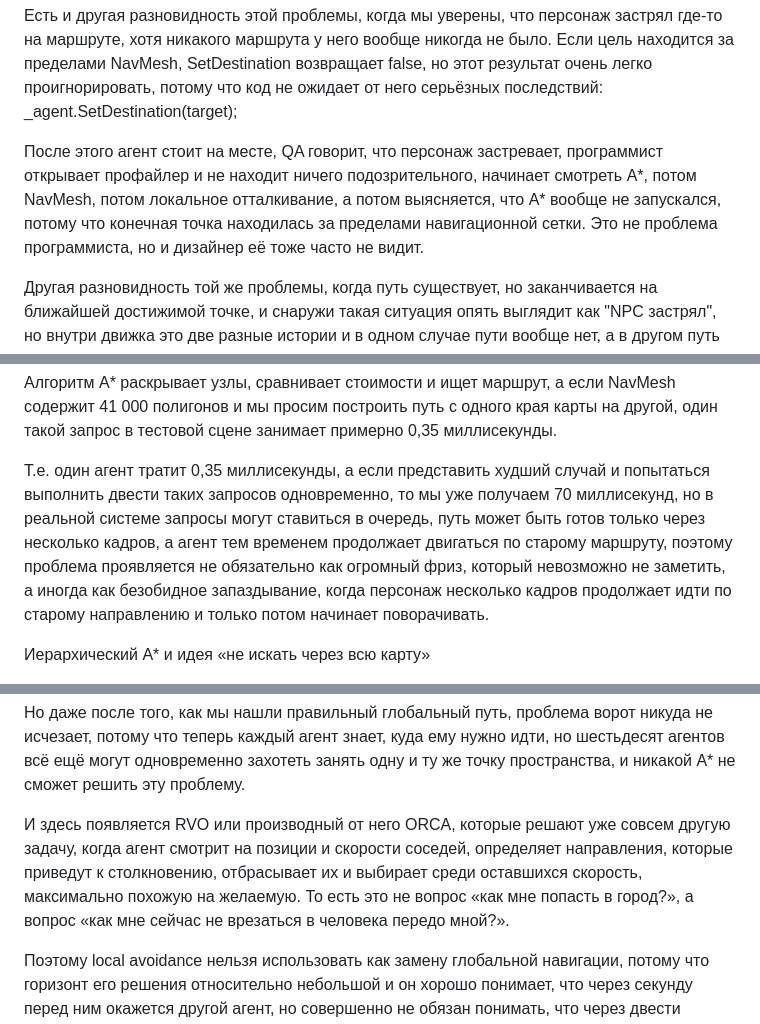
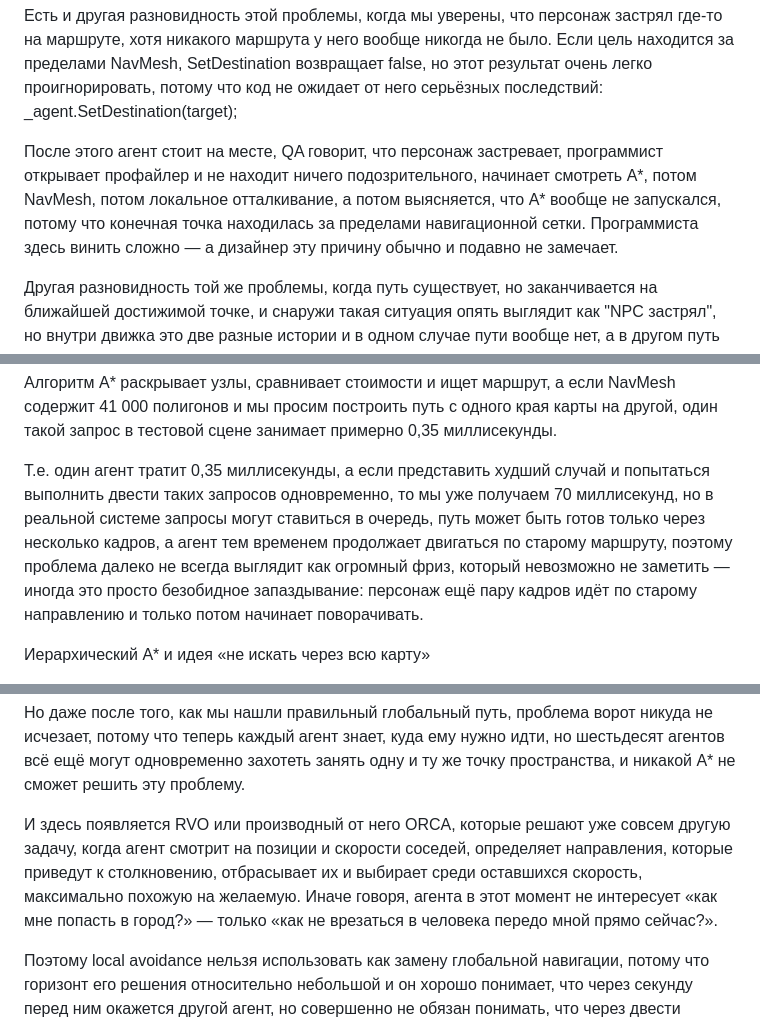
Before and after one commit to dalerank/article_pathfinding, a Markdown page: docs/article.md, 3 parts joined by grey strips. Rendered like a GitHub page.

Commit message:
Vary the repeated "not-X-but-Y" reframe device in the article
The "looks like X but is actually Y" contrast was the article's main
rhetorical move, reused with near-identical phrasing in ~5 places —
a pattern that reads as formulaic/LLM-ish once you notice it. Rewrote
4 of those instances with different connectors (each other than
"not..., but...") so the same idea lands without the copy-paste feel.
Left the ones that are either a one-off definitional contrast (the
NavMesh-is-not-the-floor thesis statement) or a literal quoted-phrase
contrast, since those aren't the repeated tic. No facts or numbers
changed.

```diff
--- a/docs/article.md
+++ b/docs/article.md
@@ -38,7 +38,7 @@ NavMesh это не пол, который игрок видит во вьюпо
 
 Есть и другая разновидность этой проблемы, когда мы уверены, что персонаж застрял где-то на маршруте, хотя никакого маршрута у него вообще никогда не было. Если цель находится за пределами NavMesh, SetDestination возвращает false, но этот результат очень легко проигнорировать, потому что код не ожидает от него серьёзных последствий: _agent.SetDestination(target);
 
-После этого агент стоит на месте, QA говорит, что персонаж застревает, программист открывает профайлер и не находит ничего подозрительного, начинает смотреть A*, потом NavMesh, потом локальное отталкивание, а потом выясняется, что A* вообще не запускался, потому что конечная точка находилась за пределами навигационной сетки. Это не проблема программиста, но и дизайнер её тоже часто не видит.
+После этого агент стоит на месте, QA говорит, что персонаж застревает, программист открывает профайлер и не находит ничего подозрительного, начинает смотреть A*, потом NavMesh, потом локальное отталкивание, а потом выясняется, что A* вообще не запускался, потому что конечная точка находилась за пределами навигационной сетки. Программиста здесь винить сложно — а дизайнер эту причину обычно и подавно не замечает.
 
 Другая разновидность той же проблемы, когда путь существует, но заканчивается на ближайшей достижимой точке, и снаружи такая ситуация опять выглядит как "NPC застрял", но внутри движка это две разные истории и в одном случае пути вообще нет, а в другом путь есть, просто дальше пройти невозможно.
 
@@ -62,7 +62,7 @@ NavMesh это не пол, который игрок видит во вьюпо
 
 Алгоритм A* раскрывает узлы, сравнивает стоимости и ищет маршрут, а если NavMesh содержит 41 000 полигонов и мы просим построить путь с одного края карты на другой, один такой запрос в тестовой сцене занимает примерно 0,35 миллисекунды.
 
-Т.е. один агент тратит 0,35 миллисекунды, а если представить худший случай и попытаться выполнить двести таких запросов одновременно, то мы уже получаем 70 миллисекунд, но в реальной системе запросы могут ставиться в очередь, путь может быть готов только через несколько кадров, а агент тем временем продолжает двигаться по старому маршруту, поэтому проблема проявляется не обязательно как огромный фриз, который невозможно не заметить, а иногда как безобидное запаздывание, когда персонаж несколько кадров продолжает идти по старому направлению и только потом начинает поворачивать.
+Т.е. один агент тратит 0,35 миллисекунды, а если представить худший случай и попытаться выполнить двести таких запросов одновременно, то мы уже получаем 70 миллисекунд, но в реальной системе запросы могут ставиться в очередь, путь может быть готов только через несколько кадров, а агент тем временем продолжает двигаться по старому маршруту, поэтому проблема далеко не всегда выглядит как огромный фриз, который невозможно не заметить — иногда это просто безобидное запаздывание: персонаж ещё пару кадров идёт по старому направлению и только потом начинает поворачивать.
 
 
 
@@ -110,7 +110,7 @@ Local avoidance
 
 Но даже после того, как мы нашли правильный глобальный путь, проблема ворот никуда не исчезает, потому что теперь каждый агент знает, куда ему нужно идти, но шестьдесят агентов всё ещё могут одновременно захотеть занять одну и ту же точку пространства, и никакой A* не сможет решить эту проблему.
 
-И здесь появляется RVO или производный от него ORCA, которые решают уже совсем другую задачу, когда агент смотрит на позиции и скорости соседей, определяет направления, которые приведут к столкновению, отбрасывает их и выбирает среди оставшихся скорость, максимально похожую на желаемую. То есть это не вопрос «как мне попасть в город?», а вопрос «как мне сейчас не врезаться в человека передо мной?».
+И здесь появляется RVO или производный от него ORCA, которые решают уже совсем другую задачу, когда агент смотрит на позиции и скорости соседей, определяет направления, которые приведут к столкновению, отбрасывает их и выбирает среди оставшихся скорость, максимально похожую на желаемую. Иначе говоря, агента в этот момент не интересует «как мне попасть в город?» — только «как не врезаться в человека передо мной прямо сейчас?».
 
 
 
```
Also changed, not shown: other parts of docs/article.md (+1 -1 lines).
